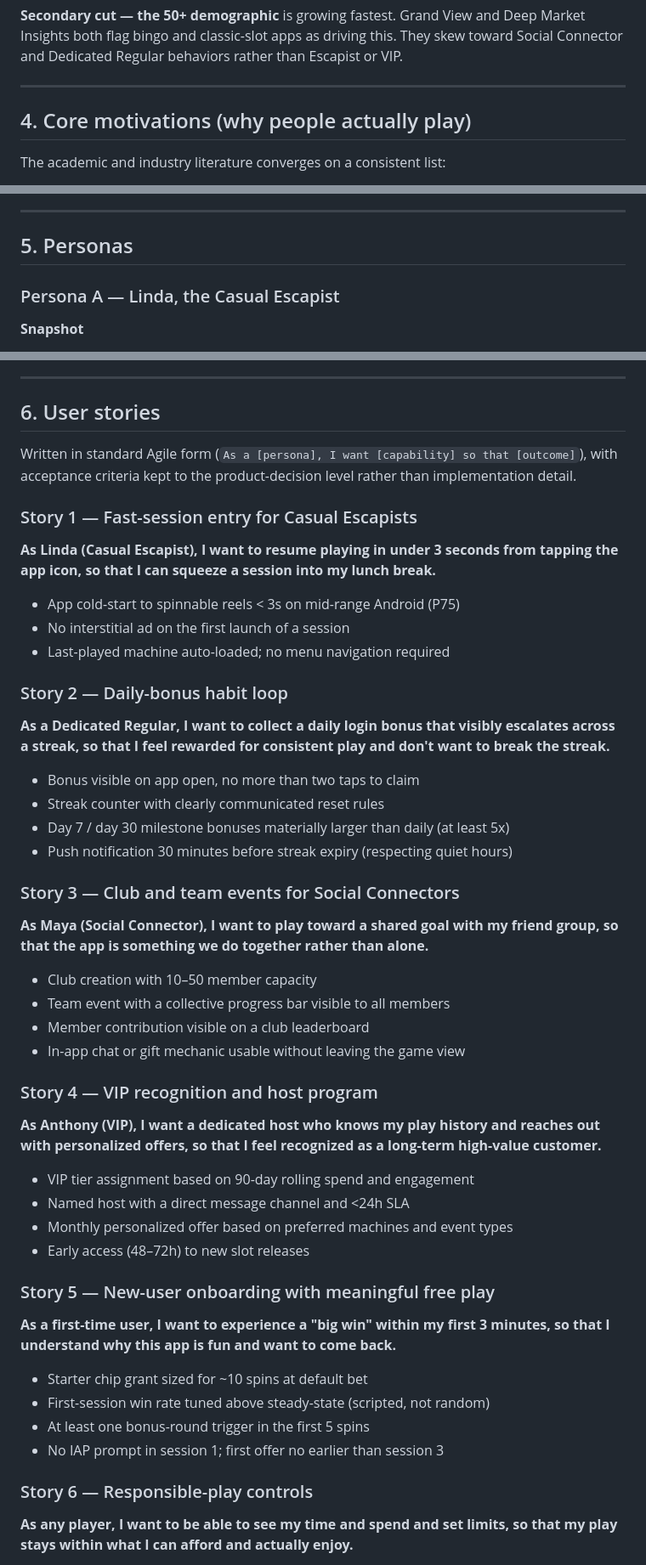
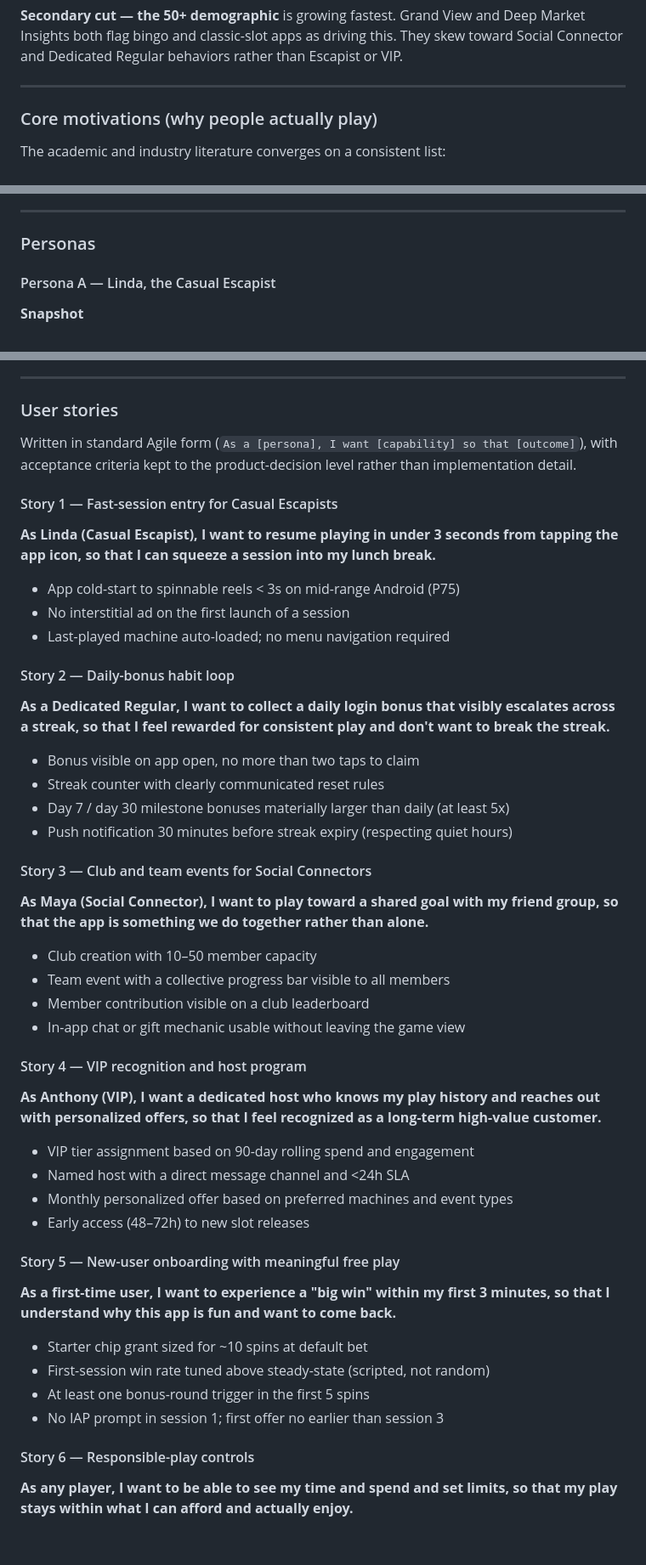
Before and after one commit to cse110-sp26-group06/tech-warmup-2, a Markdown page: plan/research-overview.md, 3 parts joined by grey strips. Shown at 85% size. Rendered like a GitHub page; blank space fills up the shorter version.

Commit message:
fix formatting

```diff
--- a/plan/research-overview.md
+++ b/plan/research-overview.md
@@ -46,7 +46,7 @@ Five behavioral segments account for most slot app users.
 
 ---
 
-## 4. Core motivations (why people actually play)
+### Core motivations (why people actually play)
 
 The academic and industry literature converges on a consistent list:
 
@@ -62,9 +62,9 @@ The academic and industry literature converges on a consistent list:
 
 ---
 
-## 5. Personas
+### Personas
 
-### Persona A — Linda, the Casual Escapist
+#### Persona A — Linda, the Casual Escapist
 
 **Snapshot**
 - 38, administrative assistant, suburban Ohio
@@ -166,45 +166,45 @@ Plays Bingo Blitz, House of Fun, and a themed Wizard of Oz slot app. Found them
 
 ---
 
-## 6. User stories
+### User stories
 
 Written in standard Agile form (`As a [persona], I want [capability] so that [outcome]`), with acceptance criteria kept to the product-decision level rather than implementation detail.
 
-### Story 1 — Fast-session entry for Casual Escapists
+#### Story 1 — Fast-session entry for Casual Escapists
 **As Linda (Casual Escapist), I want to resume playing in under 3 seconds from tapping the app icon, so that I can squeeze a session into my lunch break.**
 - App cold-start to spinnable reels < 3s on mid-range Android (P75)
 - No interstitial ad on the first launch of a session
 - Last-played machine auto-loaded; no menu navigation required
 
-### Story 2 — Daily-bonus habit loop
+#### Story 2 — Daily-bonus habit loop
 **As a Dedicated Regular, I want to collect a daily login bonus that visibly escalates across a streak, so that I feel rewarded for consistent play and don't want to break the streak.**
 - Bonus visible on app open, no more than two taps to claim
 - Streak counter with clearly communicated reset rules
 - Day 7 / day 30 milestone bonuses materially larger than daily (at least 5x)
 - Push notification 30 minutes before streak expiry (respecting quiet hours)
 
-### Story 3 — Club and team events for Social Connectors
+#### Story 3 — Club and team events for Social Connectors
 **As Maya (Social Connector), I want to play toward a shared goal with my friend group, so that the app is something we do together rather than alone.**
 - Club creation with 10–50 member capacity
 - Team event with a collective progress bar visible to all members
 - Member contribution visible on a club leaderboard
 - In-app chat or gift mechanic usable without leaving the game view
 
-### Story 4 — VIP recognition and host program
+#### Story 4 — VIP recognition and host program
 **As Anthony (VIP), I want a dedicated host who knows my play history and reaches out with personalized offers, so that I feel recognized as a long-term high-value customer.**
 - VIP tier assignment based on 90-day rolling spend and engagement
 - Named host with a direct message channel and <24h SLA
 - Monthly personalized offer based on preferred machines and event types
 - Early access (48–72h) to new slot releases
 
-### Story 5 — New-user onboarding with meaningful free play
+#### Story 5 — New-user onboarding with meaningful free play
 **As a first-time user, I want to experience a "big win" within my first 3 minutes, so that I understand why this app is fun and want to come back.**
 - Starter chip grant sized for ~10 spins at default bet
 - First-session win rate tuned above steady-state (scripted, not random)
 - At least one bonus-round trigger in the first 5 spins
 - No IAP prompt in session 1; first offer no earlier than session 3
 
-### Story 6 — Responsible-play controls
+#### Story 6 — Responsible-play controls
 **As any player, I want to be able to see my time and spend and set limits, so that my play stays within what I can afford and actually enjoy.**
 - Running session-time indicator visible in settings
 - Monthly spend summary accessible in two taps
```
Also changed, not shown: other parts of plan/research-overview.md (+3 -3 lines).
